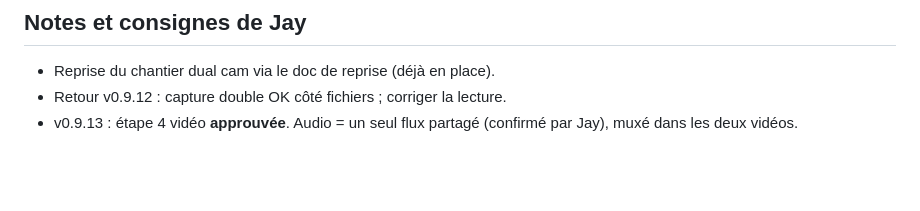
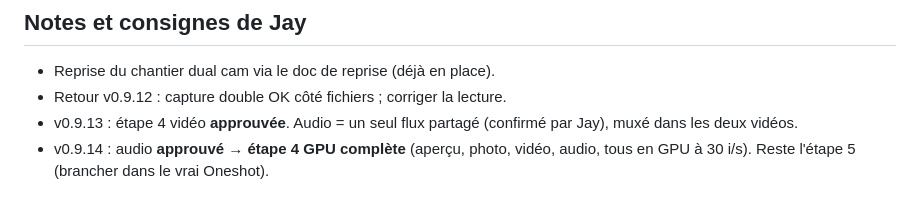
Before and after one commit to Gatsby4444/neovibe_alpha, a Markdown page: rapports-de-sessions/2026-07-25_00-19.md, the part around the change. GitHub-like rendering; blank space fills up the shorter version.

Commit message:
Etape 4 GPU complete : audio valide par Jay (rapports a jour)
Co-Authored-By: Claude Opus 4.8 <noreply@anthropic.com>
Claude-Session: https://claude.ai/code/session_012y9tAVev9Ji4NDbnxDh1rS

```diff
--- a/rapports-de-sessions/2026-07-25_00-19.md
+++ b/rapports-de-sessions/2026-07-25_00-19.md
@@ -152,5 +152,7 @@ quasi ensemble). Suffisant pour valider ; à affiner si Jay note un décalage.
 - Retour v0.9.12 : capture double OK côté fichiers ; corriger la lecture.
 - v0.9.13 : étape 4 vidéo **approuvée**. Audio = un seul flux partagé (confirmé
   par Jay), muxé dans les deux vidéos.
+- v0.9.14 : audio **approuvé** → **étape 4 GPU complète** (aperçu, photo, vidéo,
+  audio, tous en GPU à 30 i/s). Reste l'étape 5 (brancher dans le vrai Oneshot).
 </content>
 </invoke>
```
Also changed, not shown: rapports-de-sessions/REPRISE-chantier-gpu-camera.md (+7 -8 lines).
